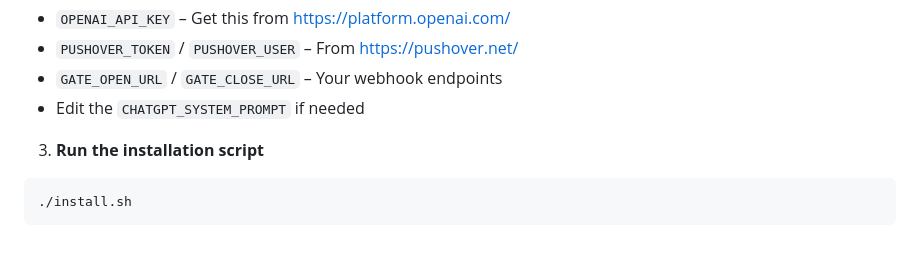
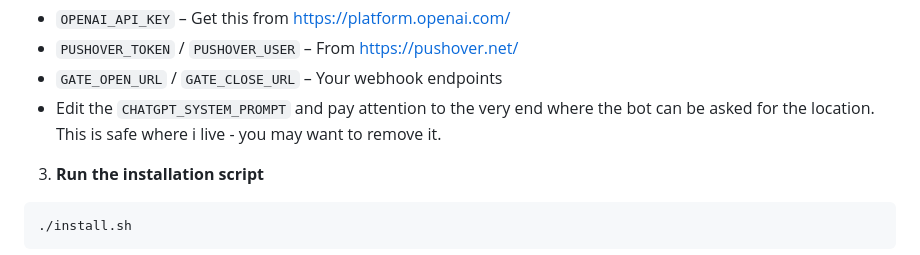
Before and after one commit to Appulize/GateGPT, a Markdown page: README.md, the part around the change. Rendered like a GitHub page.

```diff
--- a/README.md
+++ b/README.md
@@ -49,7 +49,7 @@ Then edit `config.json` to include your own values:
 - `OPENAI_API_KEY` – Get this from https://platform.openai.com/
 - `PUSHOVER_TOKEN` / `PUSHOVER_USER` – From https://pushover.net/
 - `GATE_OPEN_URL` / `GATE_CLOSE_URL` – Your webhook endpoints
-- Edit the `CHATGPT_SYSTEM_PROMPT` if needed
+- Edit the `CHATGPT_SYSTEM_PROMPT` and pay attention to the very end where the bot can be asked for the location. This is safe where i live - you may want to remove it.
 
 3. **Run the installation script**
 
```
